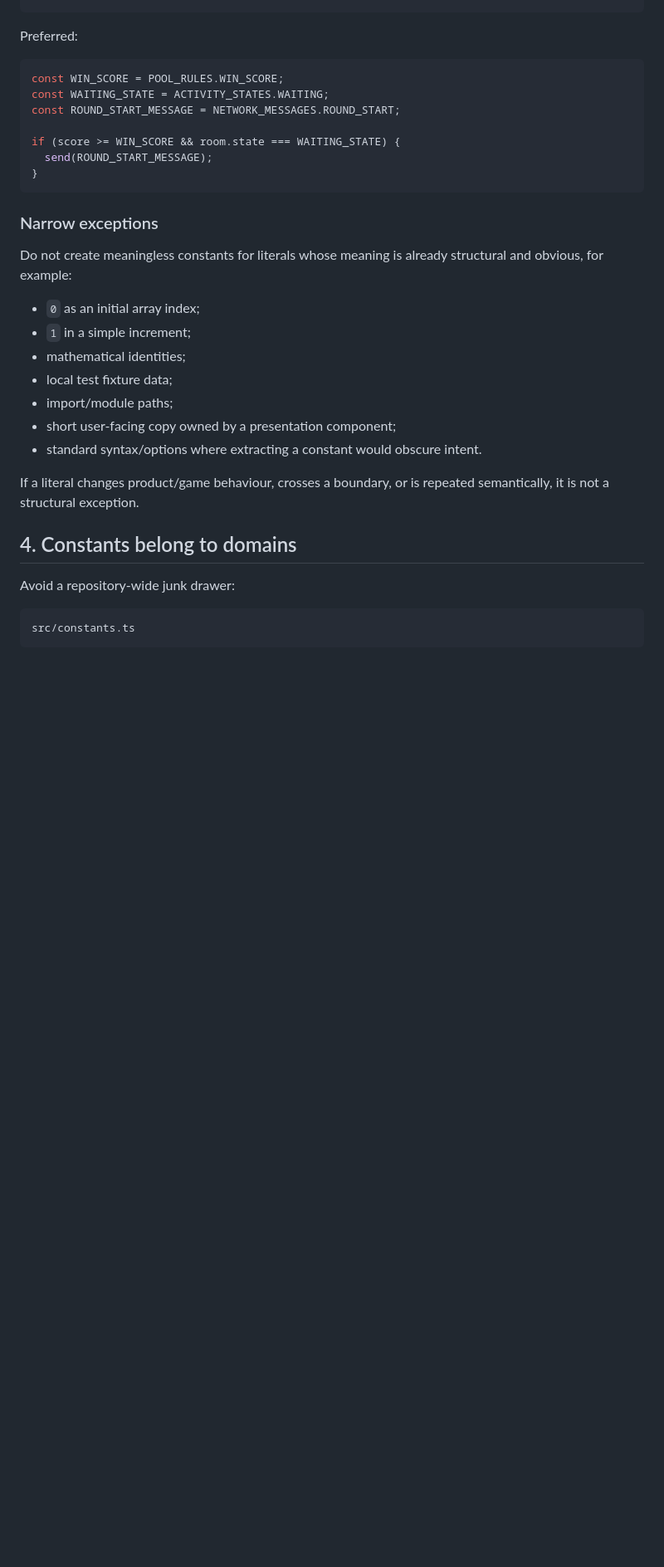
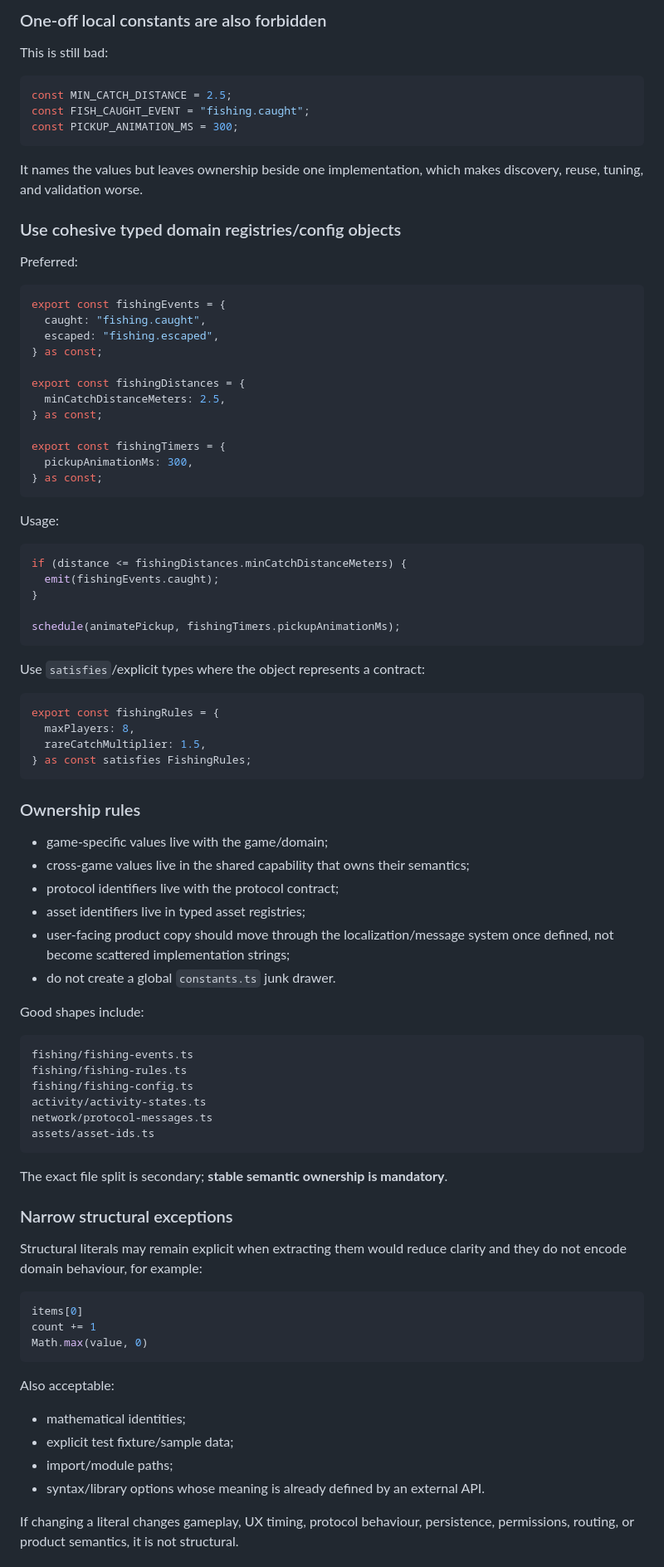
Before and after one commit to T-Damer/slop, a Markdown page: docs/engineering/code-standards.md, the part around one of its changes. Shown at 83% size. Rendered like a GitHub page; blank space fills up the shorter version.

````diff
--- a/docs/engineering/code-standards.md
+++ b/docs/engineering/code-standards.md
@@ -59,34 +61,93 @@ if (score >= 100 && room.state === "waiting") {
 ```
+
+### One-off local constants are also forbidden
+
+This is still bad:
+
+```ts
+const MIN_CATCH_DISTANCE = 2.5;
+const FISH_CAUGHT_EVENT = "fishing.caught";
+const PICKUP_ANIMATION_MS = 300;
+```
+
+It names the values but leaves ownership beside one implementation, which makes discovery, reuse, tuning, and validation worse.
+
+### Use cohesive typed domain registries/config objects
 
 Preferred:
 
 ```ts
-const WIN_SCORE = POOL_RULES.WIN_SCORE;
-const WAITING_STATE = ACTIVITY_STATES.WAITING;
-const ROUND_START_MESSAGE = NETWORK_MESSAGES.ROUND_START;
+export const fishingEvents = {
+  caught: "fishing.caught",
+  escaped: "fishing.escaped",
+} as const;
 
-if (score >= WIN_SCORE && room.state === WAITING_STATE) {
-  send(ROUND_START_MESSAGE);
-}
+export const fishingDistances = {
+  minCatchDistanceMeters: 2.5,
+} as const;
+
+export const fishingTimers = {
+  pickupAnimationMs: 300,
+} as const;
 ```
 
-### Narrow exceptions
+Usage:
 
-Do not create meaningless constants for literals whose meaning is already structural and obvious, for example:
+```ts
+if (distance <= fishingDistances.minCatchDistanceMeters) {
+  emit(fishingEvents.caught);
+}
 
-- `0` as an initial array index;
-- `1` in a simple increment;
-- mathematical identities;
-- local test fixture data;
-- import/module paths;
-- short user-facing copy owned by a presentation component;
-- standard syntax/options where extracting a constant would obscure intent.
+schedule(animatePickup, fishingTimers.pickupAnimationMs);
+```
 
-If a literal changes product/game behaviour, crosses a boundary, or is repeated semantically, it is not a structural exception.
+Use `satisfies`/explicit types where the object represents a contract:
 
-## 4. Constants belong to domains
+```ts
+export const fishingRules = {
+  maxPlayers: 8,
+  rareCatchMultiplier: 1.5,
+} as const satisfies FishingRules;
+```
 
-Avoid a repository-wide junk drawer:
+### Ownership rules
+
+- game-specific values live with the game/domain;
+- cross-game values live in the shared capability that owns their semantics;
+- protocol identifiers live with the protocol contract;
+- asset identifiers live in typed asset registries;
+- user-facing product copy should move through the localization/message system once defined, not become scattered implementation strings;
+- do not create a global `constants.ts` junk drawer.
+
+Good shapes include:
 
 ```text
-src/constants.ts
+fishing/fishing-events.ts
+fishing/fishing-rules.ts
+fishing/fishing-config.ts
+activity/activity-states.ts
+network/protocol-messages.ts
+assets/asset-ids.ts
+```
+
+The exact file split is secondary; **stable semantic ownership is mandatory**.
+
+### Narrow structural exceptions
+
+Structural literals may remain explicit when extracting them would reduce clarity and they do not encode domain behaviour, for example:
+
+```ts
+items[0]
+count += 1
+Math.max(value, 0)
+```
+
+Also acceptable:
+
+- mathematical identities;
+- explicit test fixture/sample data;
+- import/module paths;
+- syntax/library options whose meaning is already defined by an external API.
+
+If changing a literal changes gameplay, UX timing, protocol behaviour, persistence, permissions, routing, or product semantics, it is not structural.
+
````
Also changed, not shown: other parts of docs/engineering/code-standards.md (+160 -315 lines).
